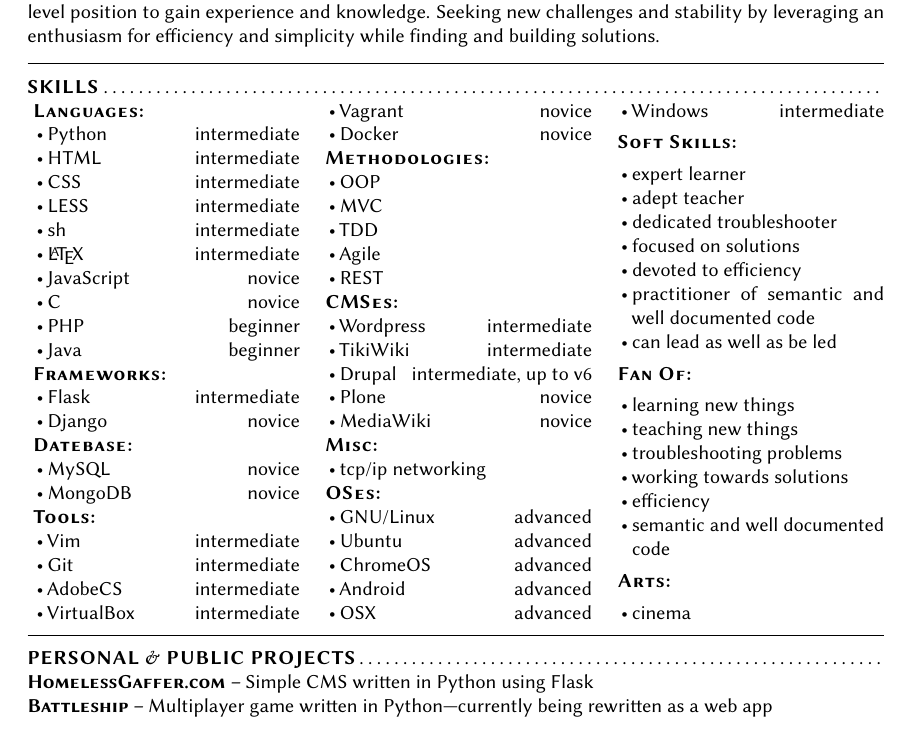
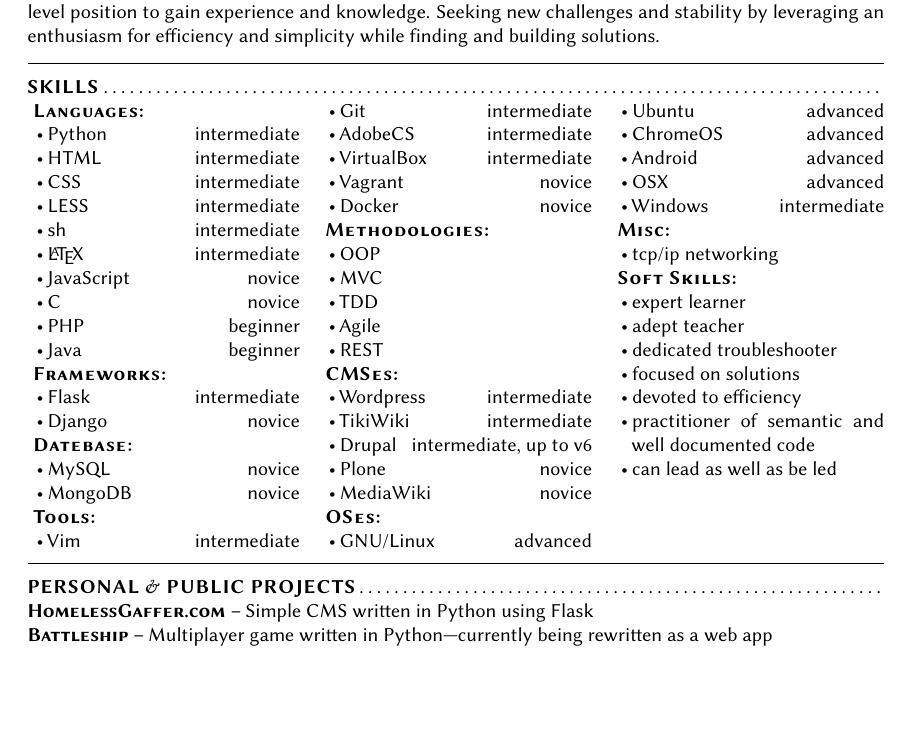
Before and after one commit to cldershem/Resume, a LaTeX CV (built/CameronDershemResume-Skills.tex): part of the page, cut so that both start at the same text, the shorter picture padded with empty space. Compiled offline with pdfLaTeX.

Commit message:
remove 'fan of'

```diff
--- a/built/CameronDershemResume-Skills.tex
+++ b/built/CameronDershemResume-Skills.tex
@@ -184,14 +184,6 @@
         \needspace{1\baselineskip}
 
     \subSectionHeader{
-    Misc%
-    }
-      \begin{itemize}
-        \item tcp/ip networking
-        \end{itemize}
-        \needspace{1\baselineskip}
-
-    \subSectionHeader{
     OSes%
     }
       \begin{itemize}
@@ -229,6 +221,14 @@
         \needspace{1\baselineskip}
 
     \subSectionHeader{
+    Misc%
+    }
+      \begin{itemize}
+        \item tcp/ip networking
+        \end{itemize}
+        \needspace{1\baselineskip}
+
+    \subSectionHeader{
     Soft Skills%
     }
       \begin{itemize}
@@ -239,27 +239,6 @@
         \item devoted to efficiency
         \item practitioner of semantic and well documented code
         \item can lead as well as be led
-        \end{itemize}
-        \needspace{1\baselineskip}
-
-    \subSectionHeader{
-    Fan Of%
-    }
-      \begin{itemize}
-        \item learning new things
-        \item teaching new things
-        \item troubleshooting problems
-        \item working towards solutions
-        \item efficiency
-        \item semantic and well documented code
-        \end{itemize}
-        \needspace{1\baselineskip}
-
-    \subSectionHeader{
-    Arts%
-    }
-      \begin{itemize}
-        \item cinema
         \end{itemize}
         \needspace{1\baselineskip}
 
```
Also changed, not shown: resume.yaml (+2 -11 lines), built/CameronDershemResume-Skills.pdf.
